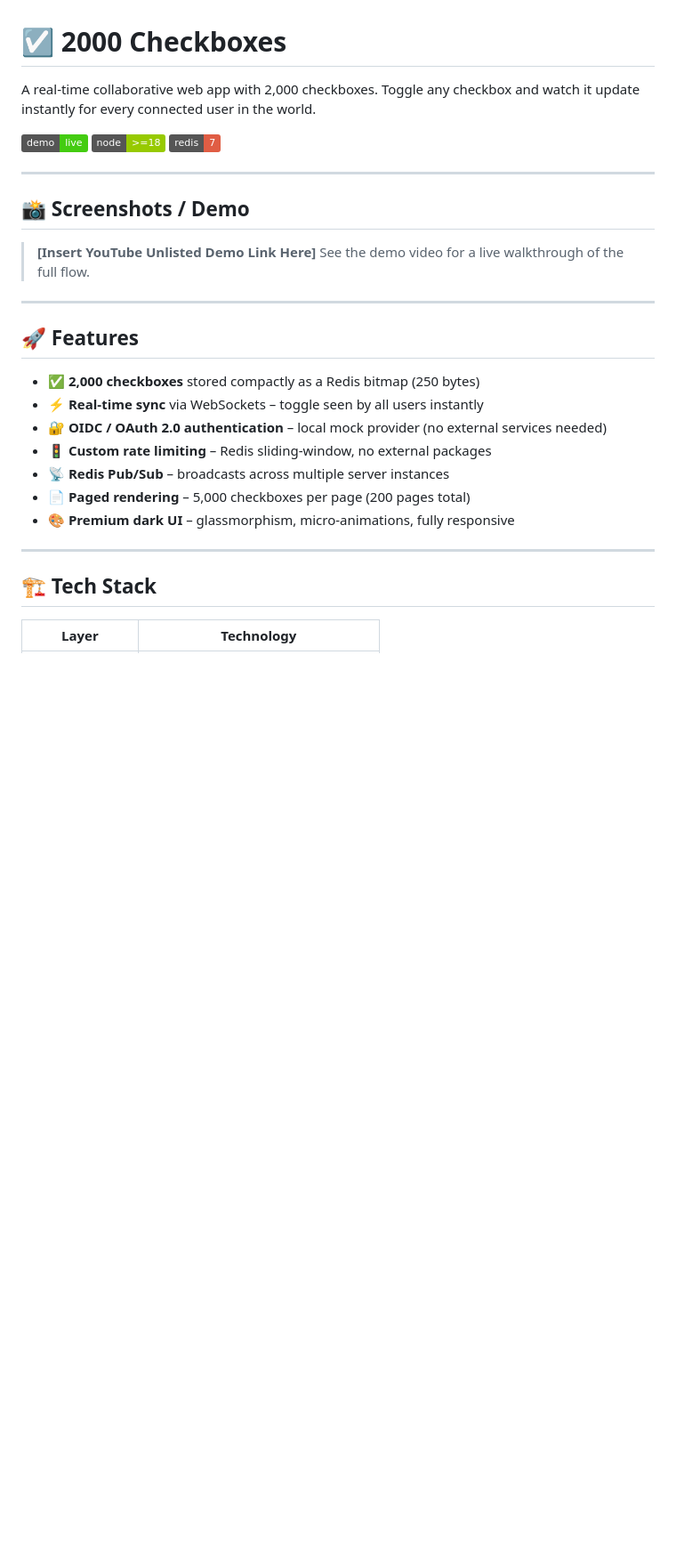
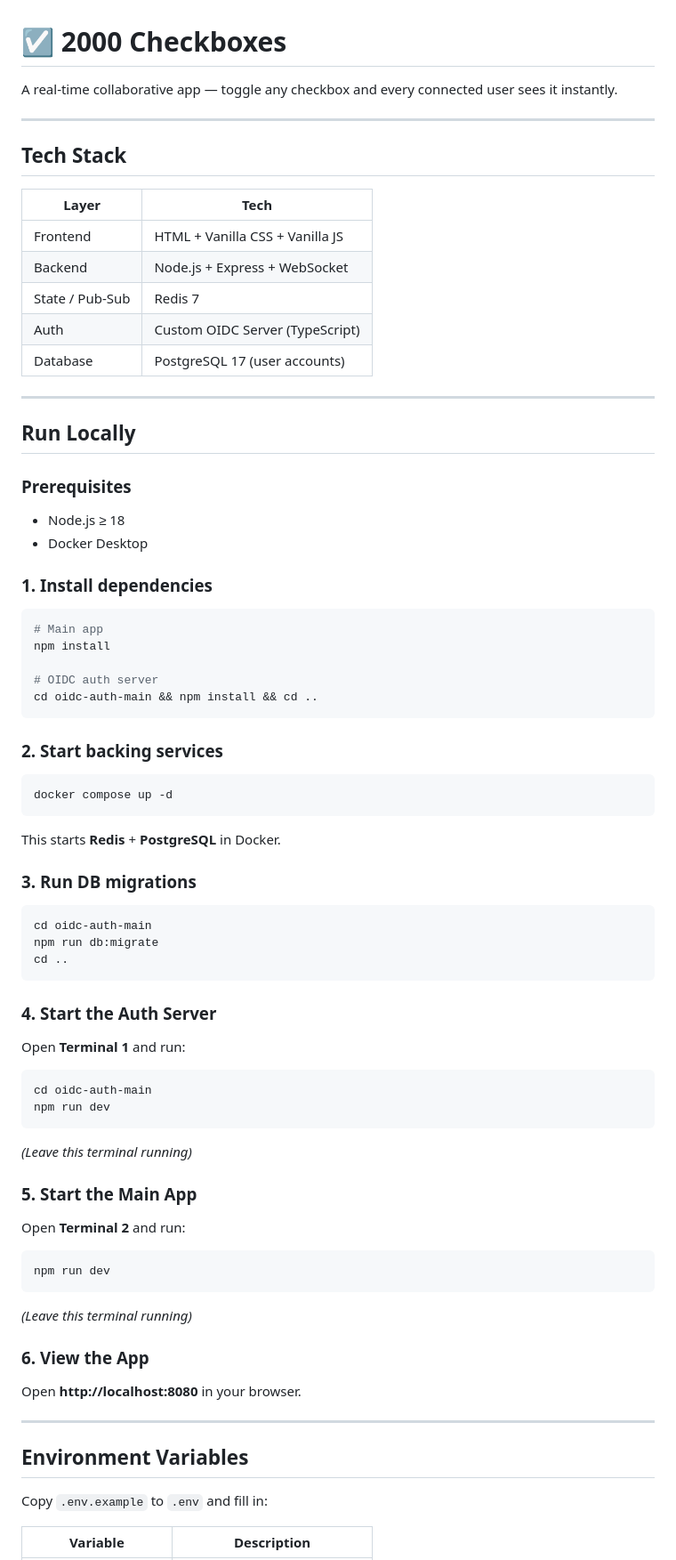
Before and after one commit to Mr-Madhukar/1-Million-Check-Box, a Markdown page: README.md, the part around one of its changes. Shown at 89% size. Rendered like a GitHub page; badges without logos; blank space fills up the shorter version.

````diff
--- a/README.md
+++ b/README.md
@@ -1,31 +1,76 @@
 # ☑️ 2000 Checkboxes
 
-A real-time collaborative web app with 2,000 checkboxes. Toggle any checkbox and watch it update instantly for every connected user in the world.
-
-![Demo](https://img.shields.io/badge/demo-live-brightgreen) ![Node.js](https://img.shields.io/badge/node-%3E%3D18-green) ![Redis](https://img.shields.io/badge/redis-7-red)
+A real-time collaborative app — toggle any checkbox and every connected user sees it instantly.
 
 ---
 
-## 📸 Screenshots / Demo
+## Tech Stack
 
-> **[Insert YouTube Unlisted Demo Link Here]**
-> See the demo video for a live walkthrough of the full flow.
+| Layer | Tech |
+|---|---|
+| Frontend | HTML + Vanilla CSS + Vanilla JS |
+| Backend | Node.js + Express + WebSocket |
+| State / Pub-Sub | Redis 7 |
+| Auth | Custom OIDC Server (TypeScript) |
+| Database | PostgreSQL 17 (user accounts) |
 
 ---
 
-## 🚀 Features
+## Run Locally
 
-- ✅ **2,000 checkboxes** stored compactly as a Redis bitmap (250 bytes)
-- ⚡ **Real-time sync** via WebSockets – toggle seen by all users instantly
-- 🔐 **OIDC / OAuth 2.0 authentication** – local mock provider (no external services needed)
-- 🚦 **Custom rate limiting** – Redis sliding-window, no external packages
-- 📡 **Redis Pub/Sub** – broadcasts across multiple server instances
-- 📄 **Paged rendering** – 5,000 checkboxes per page (200 pages total)
-- 🎨 **Premium dark UI** – glassmorphism, micro-animations, fully responsive
+### Prerequisites
+- Node.js ≥ 18
+- Docker Desktop
+
+### 1. Install dependencies
+
+```bash
+# Main app
+npm install
+
+# OIDC auth server
+cd oidc-auth-main && npm install && cd ..
+```
+
+### 2. Start backing services
+
+```bash
+docker compose up -d
+```
+
+This starts **Redis** + **PostgreSQL** in Docker.
+
+### 3. Run DB migrations
+
+```bash
+cd oidc-auth-main
+npm run db:migrate
+cd ..
+```
+
+### 4. Start the Auth Server
+Open **Terminal 1** and run:
+```bash
+cd oidc-auth-main
+npm run dev
+```
+*(Leave this terminal running)*
+
+### 5. Start the Main App
+Open **Terminal 2** and run:
+```bash
+npm run dev
+```
+*(Leave this terminal running)*
+
+### 6. View the App
+Open **http://localhost:8080** in your browser.
 
 ---
 
-## 🏗️ Tech Stack
+## Environment Variables
 
-| Layer | Technology |
+Copy `.env.example` to `.env` and fill in:
+
+| Variable | Description |
 |---|---|
````
Also changed, not shown: other parts of README.md (+40 -202 lines).
